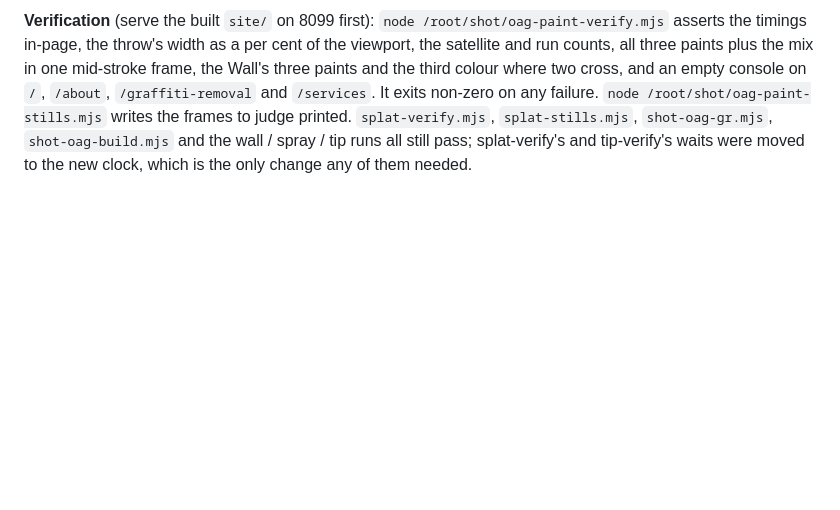
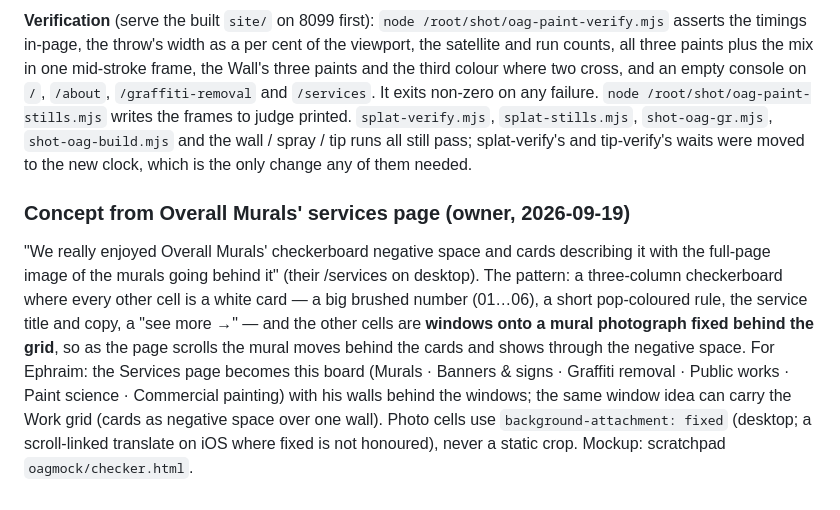
Before and after one commit to GalacticConquestRulez/Green-Flash-, a Markdown page: CLAUDE.md, the part around the change. GitHub-like rendering; blank space fills up the shorter version.

Commit message:
CLAUDE.md: the Overall-Murals checkerboard — cards as negative space over a mural fixed behind
Co-Authored-By: Claude Fable 5.1 <noreply@anthropic.com>
Claude-Session: https://claude.ai/code/session_01JVsPD8bdw7YSuGMgqBegq5

```diff
--- a/CLAUDE.md
+++ b/CLAUDE.md
@@ -522,3 +522,16 @@ failure. `node /root/shot/oag-paint-stills.mjs` writes the frames to judge print
 `splat-verify.mjs`, `splat-stills.mjs`, `shot-oag-gr.mjs`, `shot-oag-build.mjs` and the
 wall / spray / tip runs all still pass; splat-verify's and tip-verify's waits were moved to
 the new clock, which is the only change any of them needed.
+
+### Concept from Overall Murals' services page (owner, 2026-09-19)
+"We really enjoyed Overall Murals' checkerboard negative space and cards describing it with
+the full-page image of the murals going behind it" (their /services on desktop). The pattern:
+a three-column checkerboard where every other cell is a white card — a big brushed number
+(01…06), a short pop-coloured rule, the service title and copy, a "see more →" — and the
+other cells are **windows onto a mural photograph fixed behind the grid**, so as the page
+scrolls the mural moves behind the cards and shows through the negative space. For Ephraim:
+the Services page becomes this board (Murals · Banners & signs · Graffiti removal · Public
+works · Paint science · Commercial painting) with his walls behind the windows; the same
+window idea can carry the Work grid (cards as negative space over one wall). Photo cells use
+`background-attachment: fixed` (desktop; a scroll-linked translate on iOS where fixed is not
+honoured), never a static crop. Mockup: scratchpad `oagmock/checker.html`.
```
